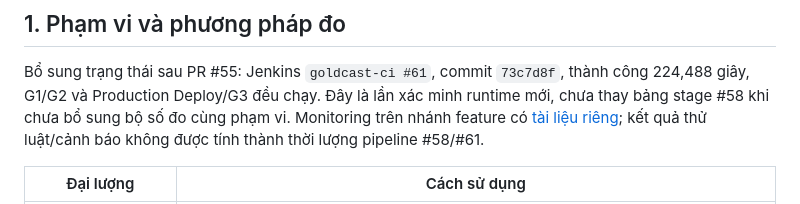
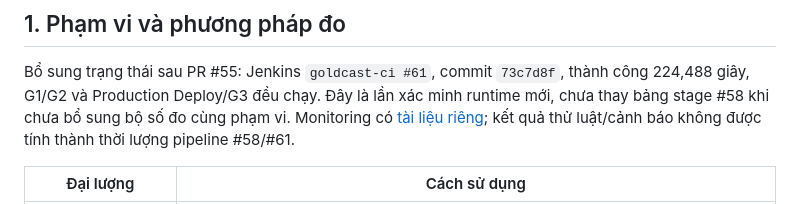
Before and after one commit to duongtanminh1912/goldcast, a Markdown page: docs/so-lieu-chuong-3.md, the part around the change. Rendered like a GitHub page.

```diff
--- a/docs/so-lieu-chuong-3.md
+++ b/docs/so-lieu-chuong-3.md
@@ -24,7 +24,7 @@ thay thời lượng #58 bằng các build feature/diễn tập hoặc kết qu
 Bổ sung trạng thái sau PR #55: Jenkins `goldcast-ci #61`, commit `73c7d8f`,
 thành công 224,488 giây, G1/G2 và Production Deploy/G3 đều chạy. Đây là lần
 xác minh runtime mới, chưa thay bảng stage #58 khi chưa bổ sung bộ số đo
-cùng phạm vi. Monitoring trên nhánh feature có [tài liệu riêng](monitoring.md);
+cùng phạm vi. Monitoring có [tài liệu riêng](monitoring.md);
 kết quả thử luật/cảnh báo không được tính thành thời lượng pipeline #58/#61.
 
 | Đại lượng | Cách sử dụng |
```
Also changed, not shown: docs/nhat-ky.md (+6 -2 lines).
